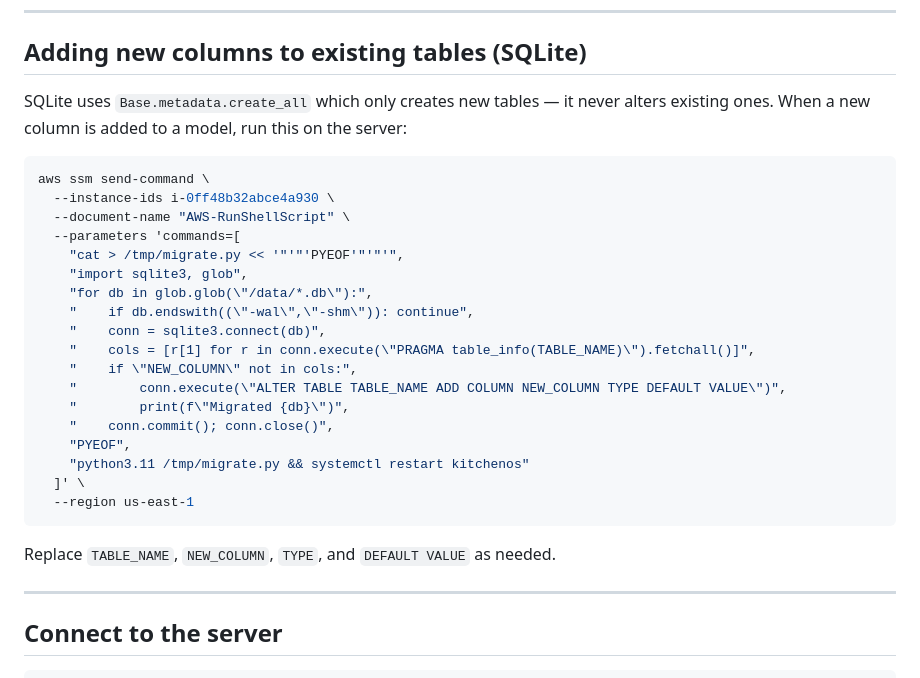
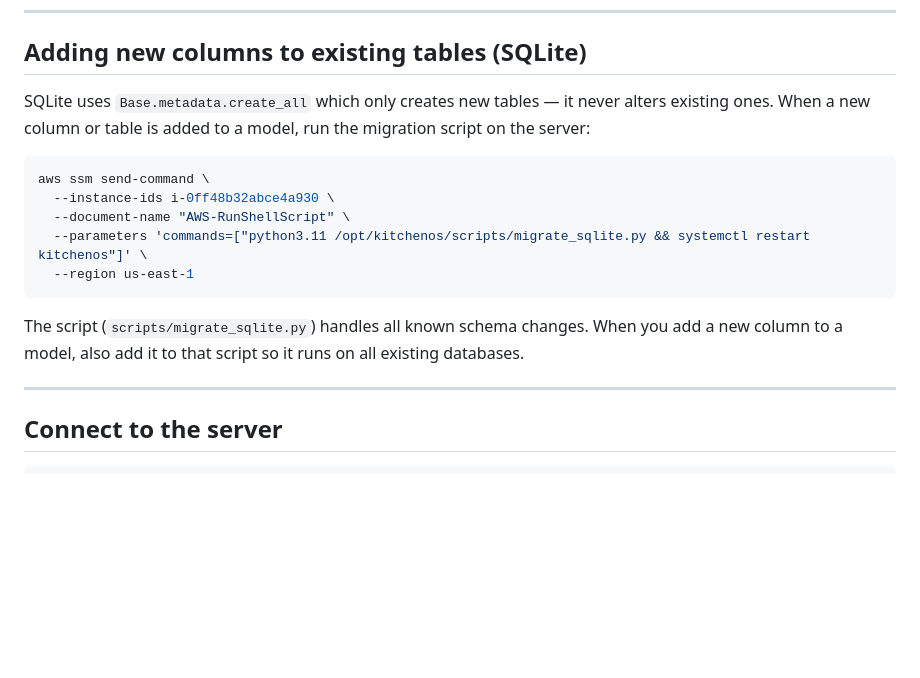
Before and after one commit to ahujahaymang/bakery-manager, a Markdown page: RUNBOOK.md, the part around the change. Drawn GitHub-style; blank space fills up the shorter version.

Commit message:
docs(runbook): update migration section to use migrate_sqlite.py

````diff
--- a/RUNBOOK.md
+++ b/RUNBOOK.md
@@ -11,30 +11,20 @@ Quick reference for deploying, monitoring, and recovering the production bot.
 ## Adding new columns to existing tables (SQLite)
 
 SQLite uses `Base.metadata.create_all` which only creates new tables — it never
-alters existing ones. When a new column is added to a model, run this on the server:
+alters existing ones. When a new column or table is added to a model, run the
+migration script on the server:
 
 ```bash
 aws ssm send-command \
   --instance-ids i-0ff48b32abce4a930 \
   --document-name "AWS-RunShellScript" \
-  --parameters 'commands=[
-    "cat > /tmp/migrate.py << '"'"'PYEOF'"'"'",
-    "import sqlite3, glob",
-    "for db in glob.glob(\"/data/*.db\"):",
-    "    if db.endswith((\"-wal\",\"-shm\")): continue",
-    "    conn = sqlite3.connect(db)",
-    "    cols = [r[1] for r in conn.execute(\"PRAGMA table_info(TABLE_NAME)\").fetchall()]",
-    "    if \"NEW_COLUMN\" not in cols:",
-    "        conn.execute(\"ALTER TABLE TABLE_NAME ADD COLUMN NEW_COLUMN TYPE DEFAULT VALUE\")",
-    "        print(f\"Migrated {db}\")",
-    "    conn.commit(); conn.close()",
-    "PYEOF",
-    "python3.11 /tmp/migrate.py && systemctl restart kitchenos"
-  ]' \
+  --parameters 'commands=["python3.11 /opt/kitchenos/scripts/migrate_sqlite.py && systemctl restart kitchenos"]' \
   --region us-east-1
 ```
 
-Replace `TABLE_NAME`, `NEW_COLUMN`, `TYPE`, and `DEFAULT VALUE` as needed.
+The script (`scripts/migrate_sqlite.py`) handles all known schema changes.
+When you add a new column to a model, also add it to that script so it runs
+on all existing databases.
 
 ---
 
````
